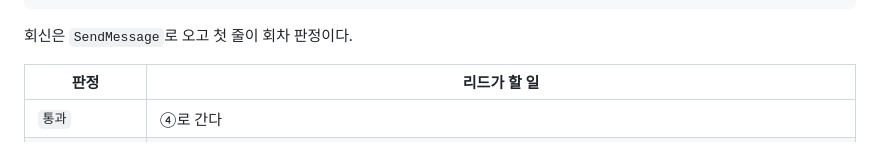
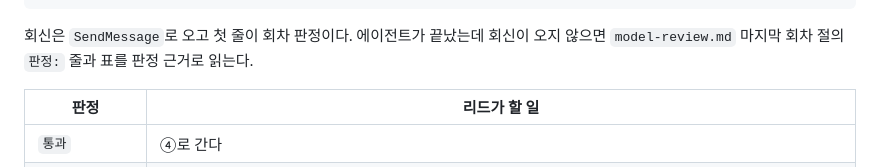
Before and after one commit to SeokRae/flowcast, a Markdown page: skills/mechanism/SKILL.md, the part around the change. GitHub-like rendering.

Commit message:
docs: ③a 회신이 빠지면 model-review.md 마지막 회차로 판정 (#154)
에이전트가 기록은 남겼는데 SendMessage 회신이 오지 않는 경우의 폴백.

Co-Authored-By: Claude Opus 5.5 <noreply@anthropic.com>

````diff
--- a/skills/mechanism/SKILL.md
+++ b/skills/mechanism/SKILL.md
@@ -114,7 +114,7 @@ record: {out_dir}/{name}/model-review.md
 round: 1
 ```
 
-회신은 `SendMessage`로 오고 첫 줄이 회차 판정이다.
+회신은 `SendMessage`로 오고 첫 줄이 회차 판정이다. 에이전트가 끝났는데 회신이 오지 않으면 `model-review.md` 마지막 회차 절의 `판정:` 줄과 표를 판정 근거로 읽는다.
 
 | 판정 | 리드가 할 일 |
 |---|---|
````
